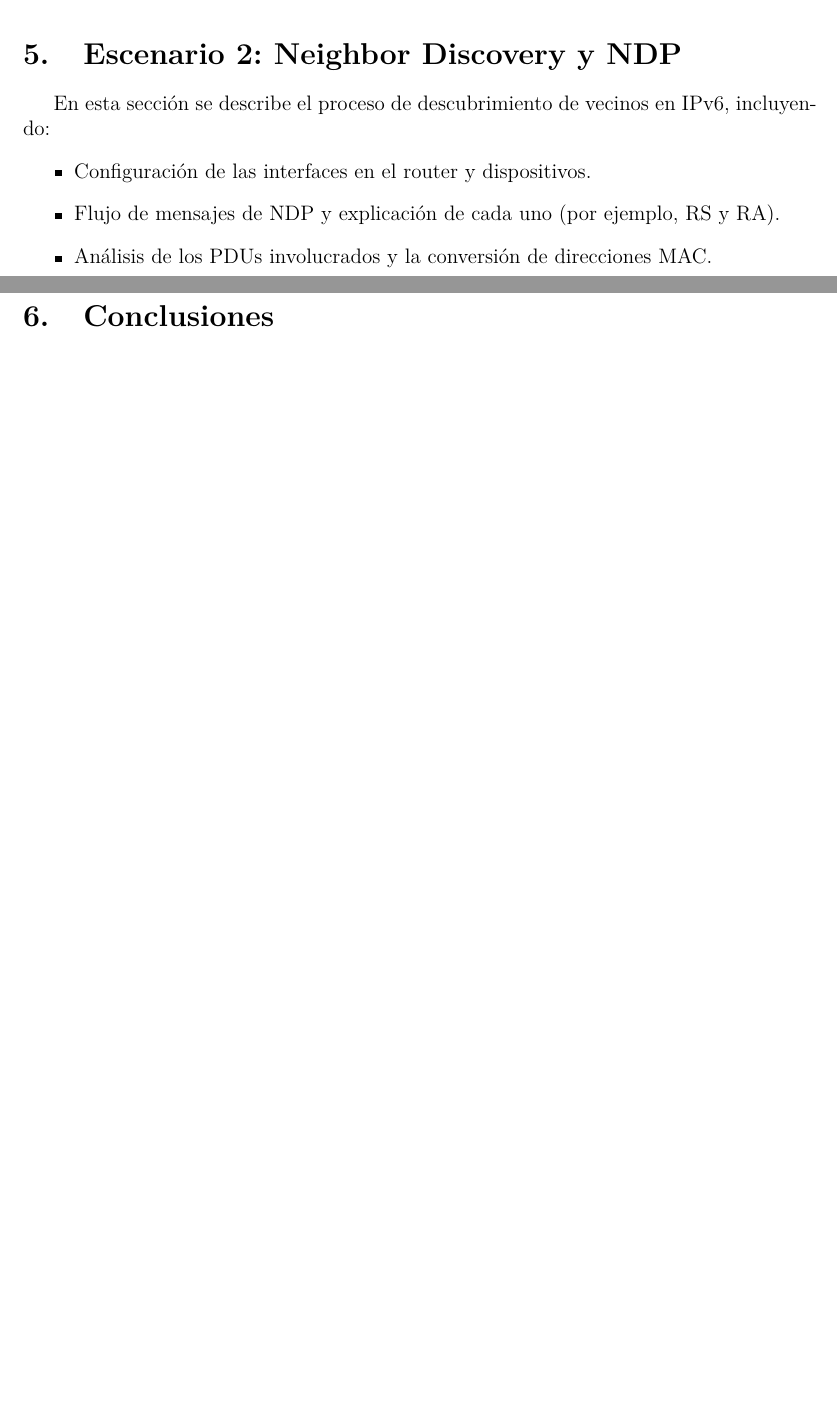
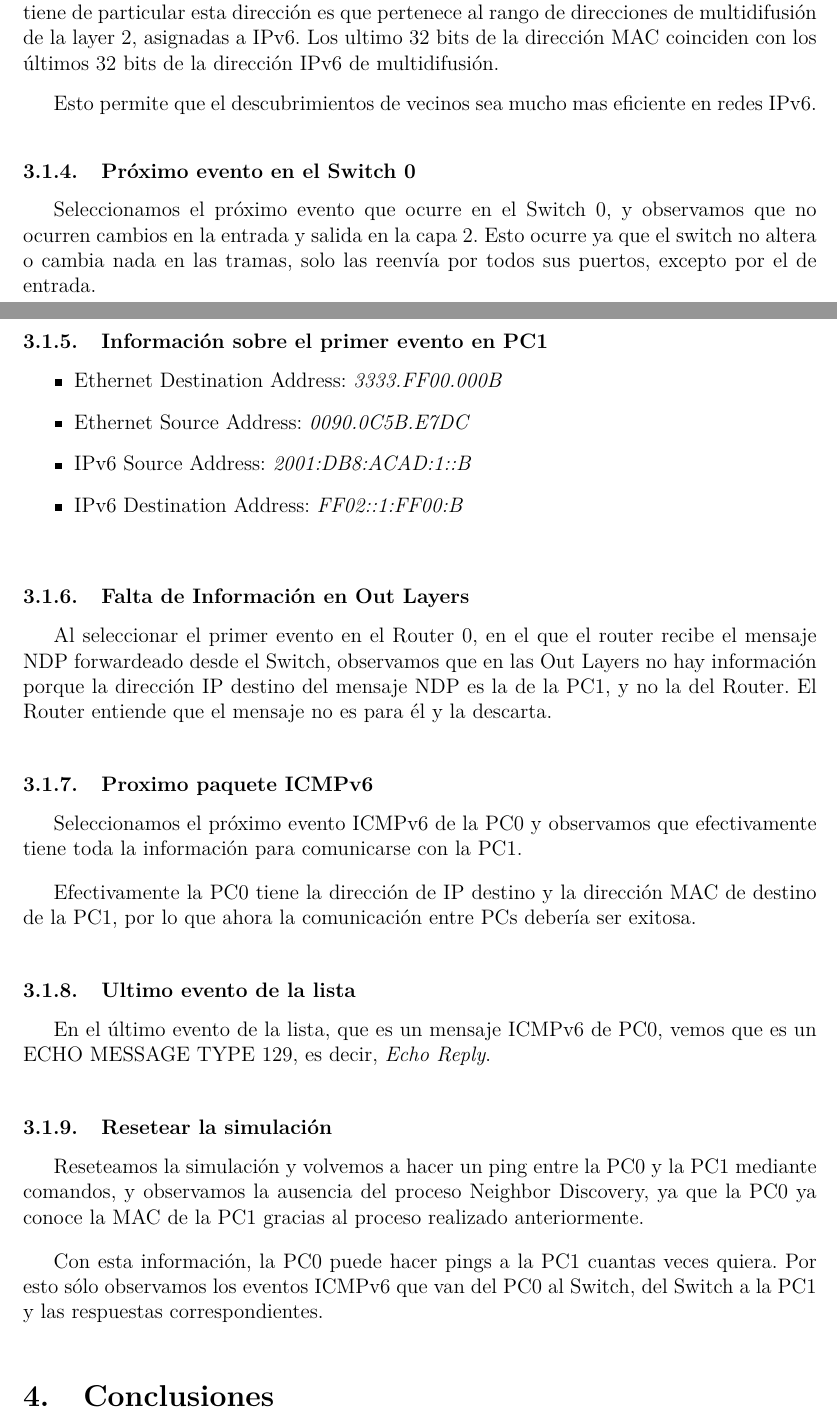
Before and after one commit to N1C0-P4Z/Protocolo-IPv6, a LaTeX document (informe/informe.tex): two parts of pages 5 and 6 of 6 before the commit and two parts of pages 6 and 7 of 8 after it, joined at a grey line, cut at the place of the change, the shorter picture padded with empty space. Compiled offline with pdfLaTeX.

```diff
--- a/informe/informe.tex
+++ b/informe/informe.tex
@@ -148,5 +146,3 @@
 En este mensaje, la PC aprende la Link Layer Address del Router.
 
 % Sección 2: Escenario 2: Neighbor Discovery
-\section{Escenario 2: Neighbor Discovery y NDP}
-En esta sección se describe el proceso de descubrimiento de vecinos en IPv6, incluyendo:
@@ -153,8 +235,65 @@
+\bigskip
+
+En la layer 2 vemos que tenemos la dirección MAC de origen de la PC0 y la dirección MAC de destino que es 3333.FF00.000B, que es una dirección de multidifusión. Lo que tiene de particular esta dirección es que pertenece al rango de direcciones de multidifusión de la layer 2, asignadas a IPv6. Los ultimo 32 bits de la dirección MAC coinciden con los últimos 32 bits de la dirección IPv6 de multidifusión.
+
+\bigskip
+
+Esto permite que el descubrimientos de vecinos sea mucho mas eficiente en redes IPv6.
+
+\bigskip
+
+\subsubsection{Próximo evento en el Switch 0}
+
+Seleccionamos el próximo evento que ocurre en el Switch 0, y observamos que no ocurren cambios en la entrada y salida en la capa 2. Esto ocurre ya que el switch no altera o cambia nada en las tramas, solo las reenvía por todos sus puertos, excepto por el de entrada.
+
+\bigskip
+
+\subsubsection{Información sobre el primer evento en PC1}
+
 \begin{itemize}
-  \item Configuración de las interfaces en el router y dispositivos.
-  \item Flujo de mensajes de NDP y explicación de cada uno (por ejemplo, RS y RA).
-  \item Análisis de los PDUs involucrados y la conversión de direcciones MAC.
+    \item Ethernet Destination Address: \textit{3333.FF00.000B}
+    \item Ethernet Source Address: \textit{0090.0C5B.E7DC}
+    \item IPv6 Source Address: \textit{2001:DB8:ACAD:1::B}
+    \item IPv6 Destination Address: \textit{FF02::1:FF00:B}
 \end{itemize}
+
+\bigskip
+
+\subsubsection{Falta de Información en Out Layers}
+
+Al seleccionar el primer evento en el Router 0, en el que el router recibe el mensaje NDP forwardeado desde el Switch, observamos que en las Out Layers no hay información porque la dirección IP destino del mensaje NDP es la de la PC1, y no la del Router. El Router entiende que el mensaje no es para él y la descarta.
+
+\bigskip
+
+\subsubsection{Proximo paquete ICMPv6}
+
+Seleccionamos el próximo evento ICMPv6 de la PC0 y observamos que efectivamente tiene toda la información para comunicarse con la PC1.
+
+\bigskip
+
+%ACA VA UNA FOTOOOOOOOOO
+
+Efectivamente la PC0 tiene la dirección de IP destino y la dirección MAC de destino de la PC1, por lo que ahora la comunicación entre PCs debería ser exitosa.
+
+\bigskip
+
+\subsubsection{Ultimo evento de la lista}
+
+En el último evento de la lista, que es un mensaje ICMPv6 de PC0, vemos que es un ECHO MESSAGE TYPE 129, es decir, \textit{Echo Reply}.
+
+\bigskip
+
+\subsubsection{Resetear la simulación}
+
+Reseteamos la simulación y volvemos a hacer un ping entre la PC0 y la PC1 mediante comandos, y observamos la ausencia del proceso Neighbor Discovery, ya que la PC0 ya conoce la MAC de la PC1 gracias al proceso realizado anteriormente.
+
+\bigskip
+
+%ACA VA UNA FOTOOOOOOOOOOOOOOOOOO
+
+Con esta información, la PC0 puede hacer pings a la PC1 cuantas veces quiera. Por esto sólo observamos los eventos ICMPv6 que van del PC0 al Switch, del Switch a la PC1 y las respuestas correspondientes.
+
+\bigskip
 
 % Sección de Conclusiones
 \section{Conclusiones}
```
Also changed, not shown: informe/informe.pdf, informe/informe.tex (104 more changed lines), 7 other files.
